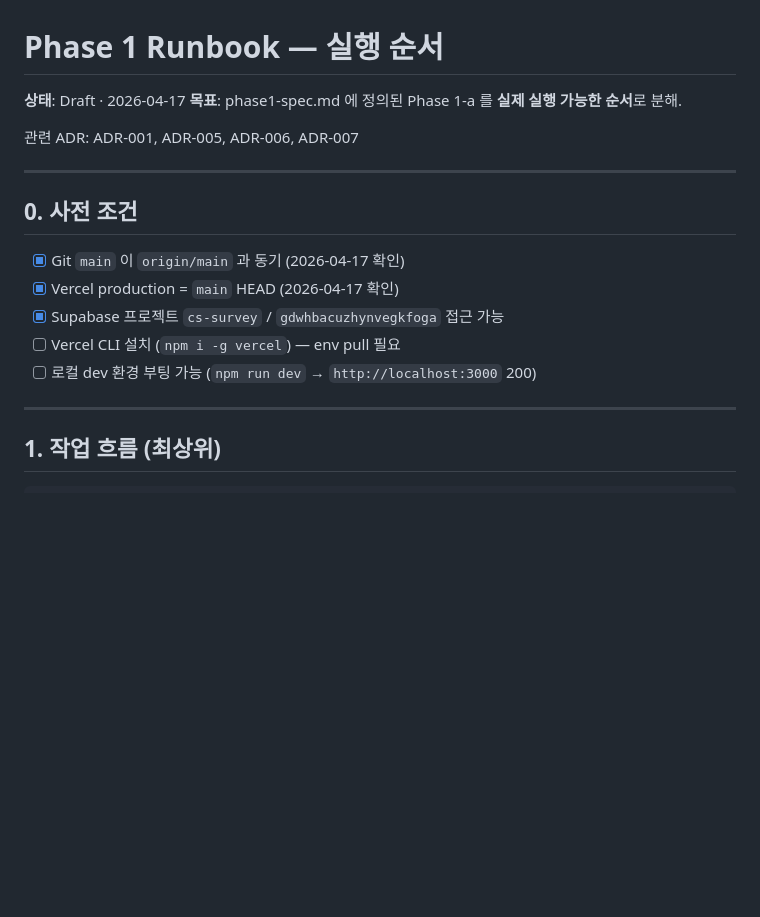
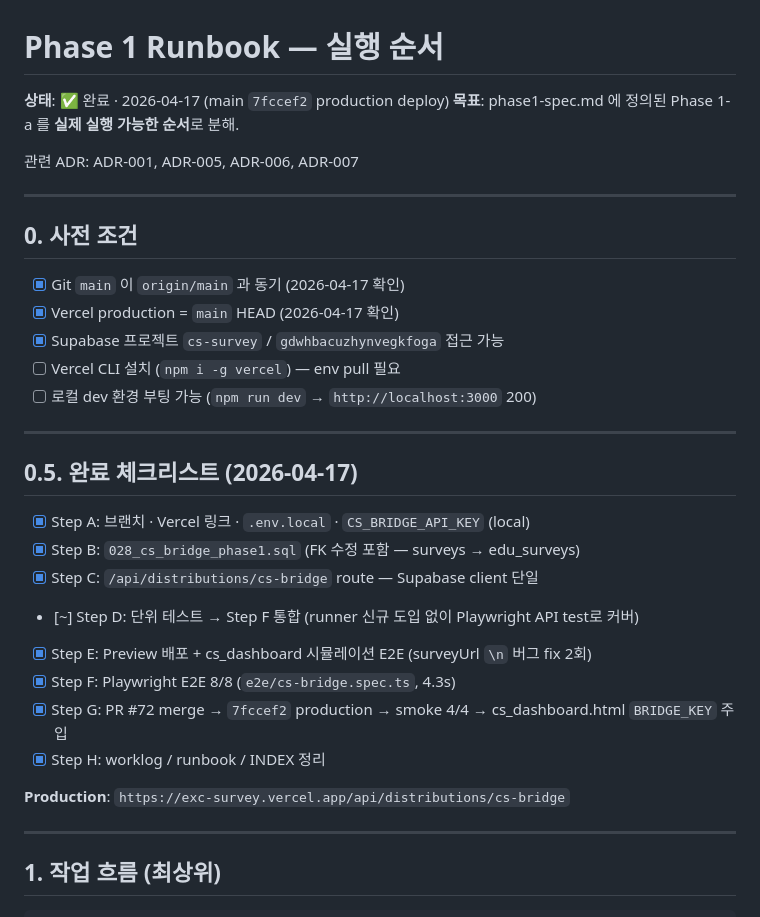
Before and after one commit to Daun92/survey_sd, a Markdown page: docs/cs-integration/phase1-runbook.md, the part around the change. Rendered like a GitHub page; blank space fills up the shorter version.

Commit message:
docs(cs-integration): Phase 1 완료 표기 — Step G/H 로그 (#73)
- worklog/2026-04-17-phase1-execute.md: Step G(production 배포 + smoke 4/4 + cs_dashboard BRIDGE_KEY 주입) · Step H(문서 정리) 기록
- phase1-runbook.md: 상태 "✅ 완료" + 완료 체크리스트 tick
- worklog/INDEX.md: 상태 표기 업데이트

Phase 1 범위 완료. Production endpoint live:
https://exc-survey.vercel.app/api/distributions/cs-bridge

Co-authored-by: Claude Opus 4.7 (1M context) <noreply@anthropic.com>

```diff
--- a/docs/cs-integration/phase1-runbook.md
+++ b/docs/cs-integration/phase1-runbook.md
@@ -1,6 +1,6 @@
 # Phase 1 Runbook — 실행 순서
 
-**상태**: Draft · 2026-04-17
+**상태**: ✅ 완료 · 2026-04-17 (main `7fccef2` production deploy)
 **목표**: phase1-spec.md 에 정의된 Phase 1-a 를 **실제 실행 가능한 순서**로 분해.
 
 관련 ADR: ADR-001, ADR-005, ADR-006, ADR-007
@@ -14,6 +14,21 @@
 - [x] Supabase 프로젝트 `cs-survey` / `gdwhbacuzhynvegkfoga` 접근 가능
 - [ ] Vercel CLI 설치 (`npm i -g vercel`) — env pull 필요
 - [ ] 로컬 dev 환경 부팅 가능 (`npm run dev` → `http://localhost:3000` 200)
+
+---
+
+## 0.5. 완료 체크리스트 (2026-04-17)
+
+- [x] Step A: 브랜치 · Vercel 링크 · `.env.local` · `CS_BRIDGE_API_KEY` (local)
+- [x] Step B: `028_cs_bridge_phase1.sql` (FK 수정 포함 — surveys → edu_surveys)
+- [x] Step C: `/api/distributions/cs-bridge` route — Supabase client 단일
+- [~] Step D: 단위 테스트 → Step F 통합 (runner 신규 도입 없이 Playwright API test로 커버)
+- [x] Step E: Preview 배포 + cs_dashboard 시뮬레이션 E2E (surveyUrl `\n` 버그 fix 2회)
+- [x] Step F: Playwright E2E 8/8 (`e2e/cs-bridge.spec.ts`, 4.3s)
+- [x] Step G: PR #72 merge → `7fccef2` production → smoke 4/4 → cs_dashboard.html `BRIDGE_KEY` 주입
+- [x] Step H: worklog / runbook / INDEX 정리
+
+**Production**: `https://exc-survey.vercel.app/api/distributions/cs-bridge`
 
 ---
 
```
Also changed, not shown: 2 other files.
